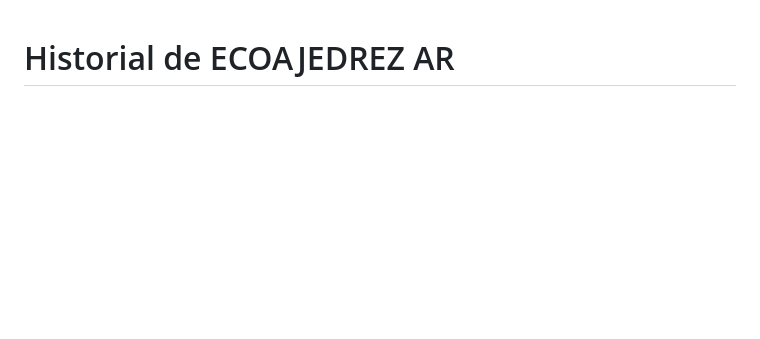
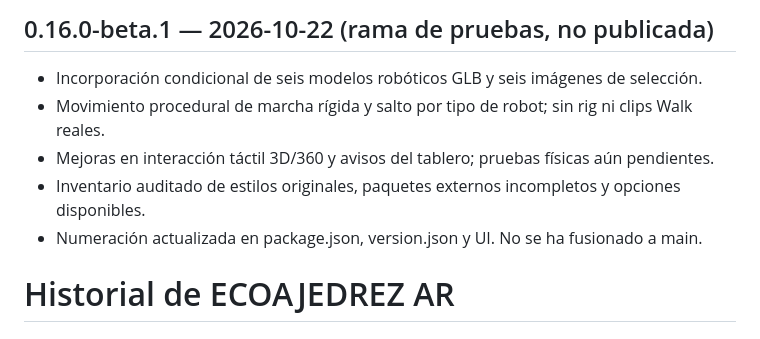
Before and after one commit to FUNDACIONECOPIENSAEVOLUTION/Ecoajedrez-AR, a Markdown page: CHANGELOG.md, the part around the change. GitHub-like rendering; blank space fills up the shorter version.

Commit message:
Registrar cambios de v0.16.0-beta.1 en CHANGELOG

```diff
--- a/CHANGELOG.md
+++ b/CHANGELOG.md
@@ -1,3 +1,10 @@
+## 0.16.0-beta.1 — 2026-10-22 (rama de pruebas, no publicada)
+- Incorporación condicional de seis modelos robóticos GLB y seis imágenes de selección.
+- Movimiento procedural de marcha rígida y salto por tipo de robot; sin rig ni clips Walk reales.
+- Mejoras en interacción táctil 3D/360 y avisos del tablero; pruebas físicas aún pendientes.
+- Inventario auditado de estilos originales, paquetes externos incompletos y opciones disponibles.
+- Numeración actualizada en package.json, version.json y UI. No se ha fusionado a main.
+
 # Historial de ECOAJEDREZ AR
 
 ## 0.15.7-beta.1 — 2026-10-19 · Ejército propio, rival contrastante y nuevas variantes
```
